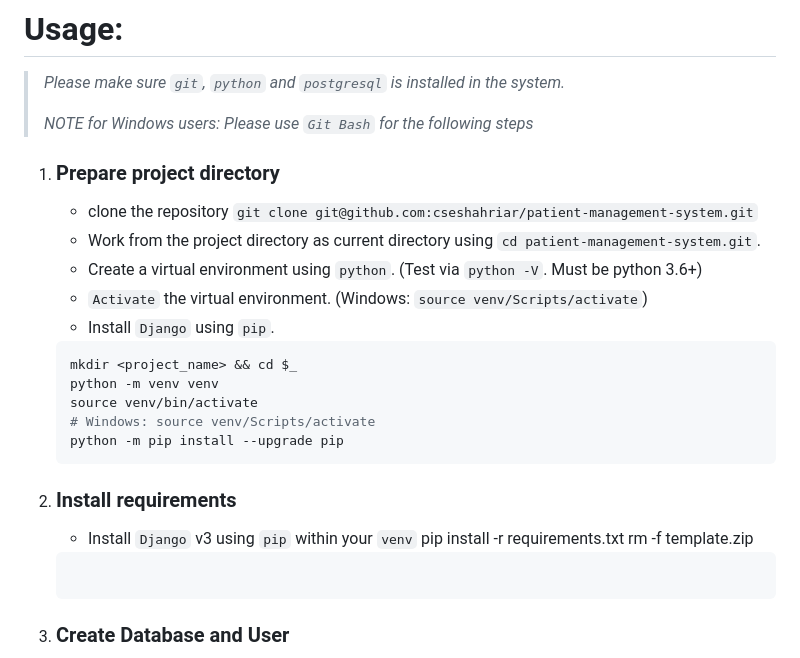
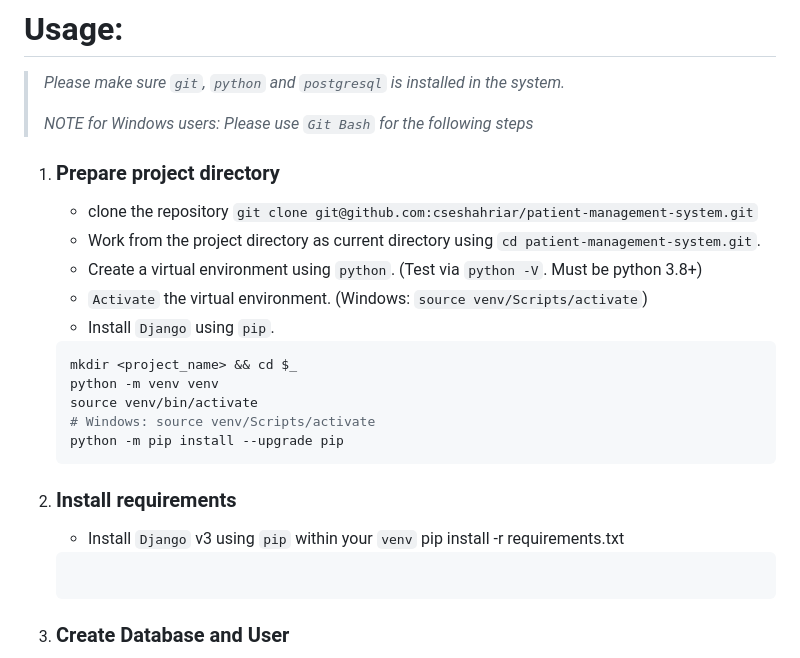
Before and after one commit to cseshahriar/healthcare-management-system, a Markdown page: README.md, the part around the change. GitHub-like rendering.

````diff
--- a/README.md
+++ b/README.md
@@ -24,7 +24,7 @@
 1. ### Prepare project directory
     - clone the repository `git clone git@github.com:cseshahriar/patient-management-system.git`
     - Work from the project directory as current directory using `cd patient-management-system.git`.
-    - Create a virtual environment using `python`. (Test via `python -V`. Must be python 3.6+)
+    - Create a virtual environment using `python`. (Test via `python -V`. Must be python 3.8+)
     - `Activate` the virtual environment. (Windows: `source venv/Scripts/activate`)
     - Install `Django` using `pip`.
     ```shell script
@@ -38,7 +38,6 @@
 2. ### Install requirements
     - Install `Django` v3 using `pip` within your `venv`
     pip install -r requirements.txt
-    rm -f template.zip
     ```
 3. ### Create Database and User
     - Using `psql`, create a `user` with encrypted `password`.
````
